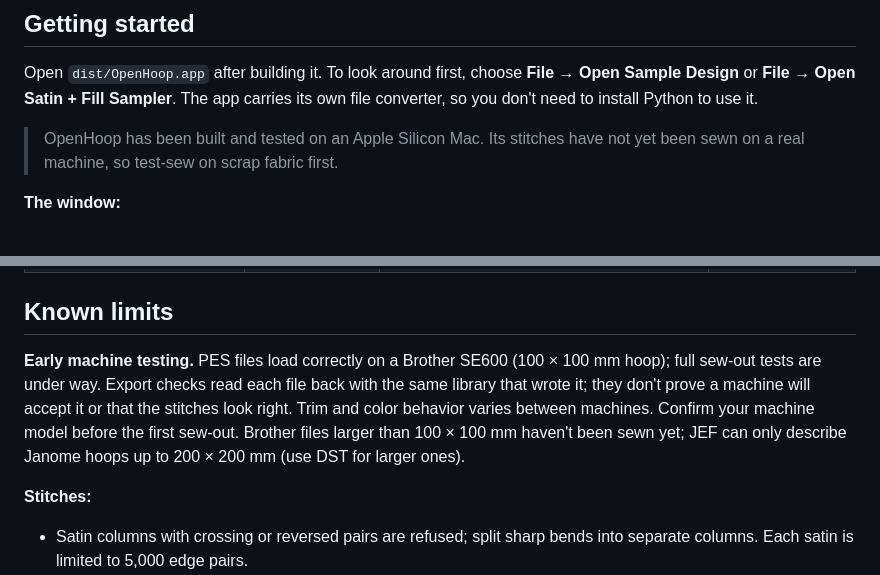
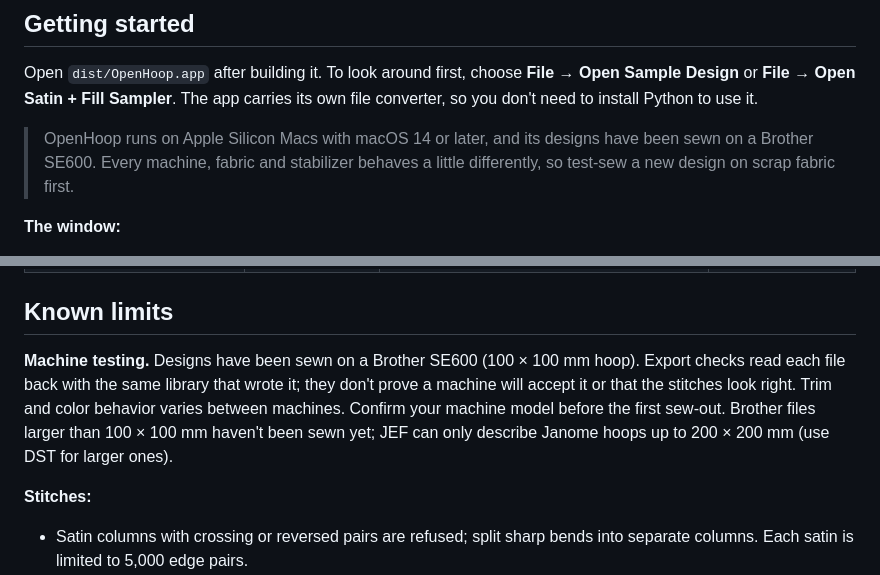
Before and after one commit to EvenDog/openhoop, a Markdown page: docs/USER-GUIDE.md, 2 parts joined by grey strips. Drawn GitHub-style.

Commit message:
The user guide says designs have been sewn on a Brother SE600
It still said OpenHoop's stitches hadn't been sewn on a real machine, and that
sew-out tests were under way. The scrap-fabric advice stays, as everyday advice.

Co-Authored-By: Claude Opus 5.5 <noreply@anthropic.com>

```diff
--- a/docs/USER-GUIDE.md
+++ b/docs/USER-GUIDE.md
@@ -8,7 +8,7 @@ How to digitize with OpenHoop, from artwork to a file your embroidery machine ca
 
 Open `dist/OpenHoop.app` after building it. To look around first, choose **File → Open Sample Design** or **File → Open Satin + Fill Sampler**. The app carries its own file converter, so you don't need to install Python to use it.
 
-> OpenHoop has been built and tested on an Apple Silicon Mac. Its stitches have not yet been sewn on a real machine, so test-sew on scrap fabric first.
+> OpenHoop runs on Apple Silicon Macs with macOS 14 or later, and its designs have been sewn on a Brother SE600. Every machine, fabric and stabilizer behaves a little differently, so test-sew a new design on scrap fabric first.
 
 **The window:**
 - **Tool strip** (under the toolbar): tools grouped as *Pick & shape*, *Stitch*, *Add* and *View*, each with its key. Some tools share a slot (Fill and Hole; Text, Satin border, Appliqué and Auto-digitize); click the slot's arrow to pick one. Tools that can't be used yet are dimmed.
@@ -371,7 +371,7 @@ These are the starting keys; every one can be changed. Tools on a function key a
 
 ## Known limits
 
-**Early machine testing.** PES files load correctly on a Brother SE600 (100 × 100 mm hoop); full sew-out tests are under way. Export checks read each file back with the same library that wrote it; they don't prove a machine will accept it or that the stitches look right. Trim and color behavior varies between machines. Confirm your machine model before the first sew-out. Brother files larger than 100 × 100 mm haven't been sewn yet; JEF can only describe Janome hoops up to 200 × 200 mm (use DST for larger ones).
+**Machine testing.** Designs have been sewn on a Brother SE600 (100 × 100 mm hoop). Export checks read each file back with the same library that wrote it; they don't prove a machine will accept it or that the stitches look right. Trim and color behavior varies between machines. Confirm your machine model before the first sew-out. Brother files larger than 100 × 100 mm haven't been sewn yet; JEF can only describe Janome hoops up to 200 × 200 mm (use DST for larger ones).
 
 **Stitches:**
 - Satin columns with crossing or reversed pairs are refused; split sharp bends into separate columns. Each satin is limited to 5,000 edge pairs.
```
